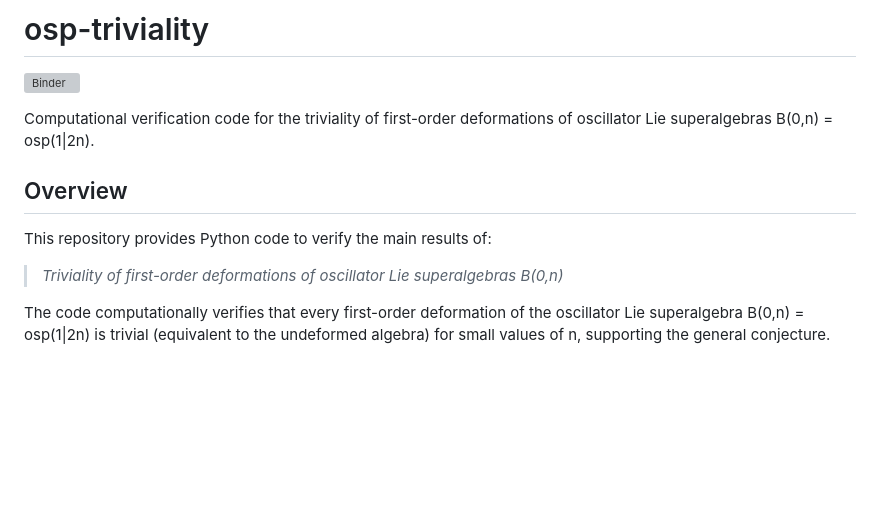
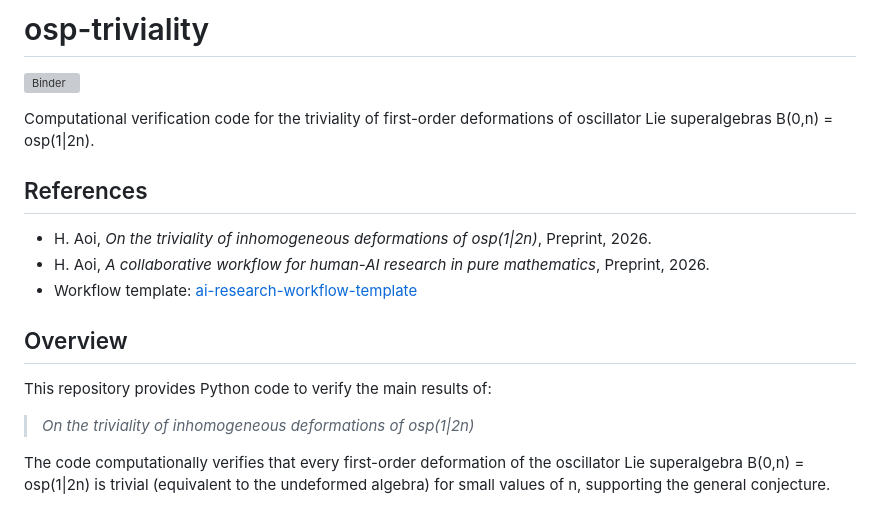
Before and after one commit to ritsumei-aoi/osp-triviality, a Markdown page: README.md, the part around the change. Rendered like a GitHub page; blank space fills up the shorter version; grey boxes are pictures that could not be loaded.

Commit message:
Add paper references and arXiv placeholders to README

```diff
--- a/README.md
+++ b/README.md
@@ -5,11 +5,19 @@
 Computational verification code for the triviality of first-order
 deformations of oscillator Lie superalgebras B(0,n) = osp(1|2n).
 
+## References
+
+- H. Aoi, *On the triviality of inhomogeneous deformations of osp(1|2n)*, Preprint, 2026.
+  <!-- arXiv link: https://arxiv.org/abs/2604.XXXXX -->
+- H. Aoi, *A collaborative workflow for human-AI research in pure mathematics*, Preprint, 2026.
+  <!-- arXiv link: https://arxiv.org/abs/2604.YYYYY -->
+- Workflow template: [ai-research-workflow-template](https://github.com/ritsumei-aoi/ai-research-workflow-template)
+
 ## Overview
 
 This repository provides Python code to verify the main results of:
 
-> *Triviality of first-order deformations of oscillator Lie superalgebras B(0,n)*
+> *On the triviality of inhomogeneous deformations of osp(1|2n)*
 
 The code computationally verifies that every first-order deformation of
 the oscillator Lie superalgebra B(0,n) = osp(1|2n) is trivial (equivalent
```
